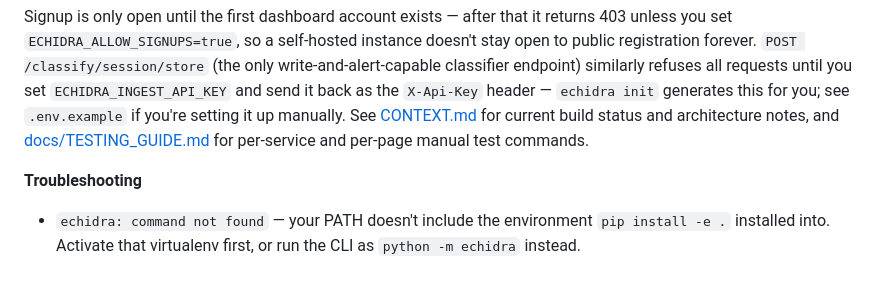
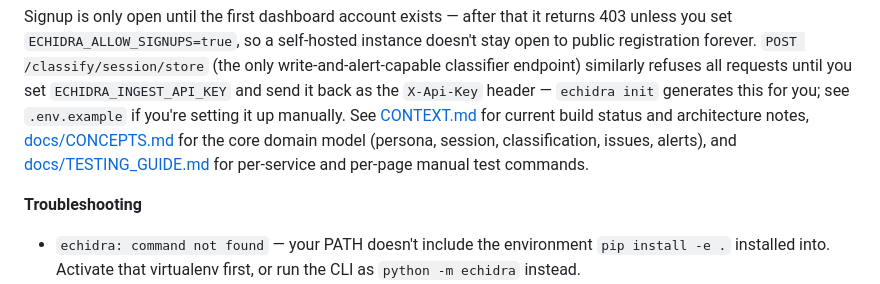
Before and after one commit to Qyleron/EchidraOSS, a Markdown page: README.md, the part around the change. GitHub-like rendering.

Commit message:
Add docs/CONCEPTS.md explaining the core domain model and link it from README

```diff
--- a/README.md
+++ b/README.md
@@ -134,8 +134,10 @@ endpoint) similarly refuses all requests until you set
 `ECHIDRA_INGEST_API_KEY` and send it back as the `X-Api-Key` header —
 `echidra init` generates this for you; see `.env.example` if you're setting
 it up manually. See [CONTEXT.md](CONTEXT.md) for current build status and
-architecture notes, and [docs/TESTING_GUIDE.md](docs/TESTING_GUIDE.md) for
-per-service and per-page manual test commands.
+architecture notes, [docs/CONCEPTS.md](docs/CONCEPTS.md) for the core domain
+model (persona, session, classification, issues, alerts), and
+[docs/TESTING_GUIDE.md](docs/TESTING_GUIDE.md) for per-service and per-page
+manual test commands.
 
 **Troubleshooting**
 - `echidra: command not found` — your PATH doesn't include the environment
```
Also changed, not shown: docs/CONCEPTS.md (added, +137 -0 lines), docs/TESTING_GUIDE.md (+0 -11 lines).
